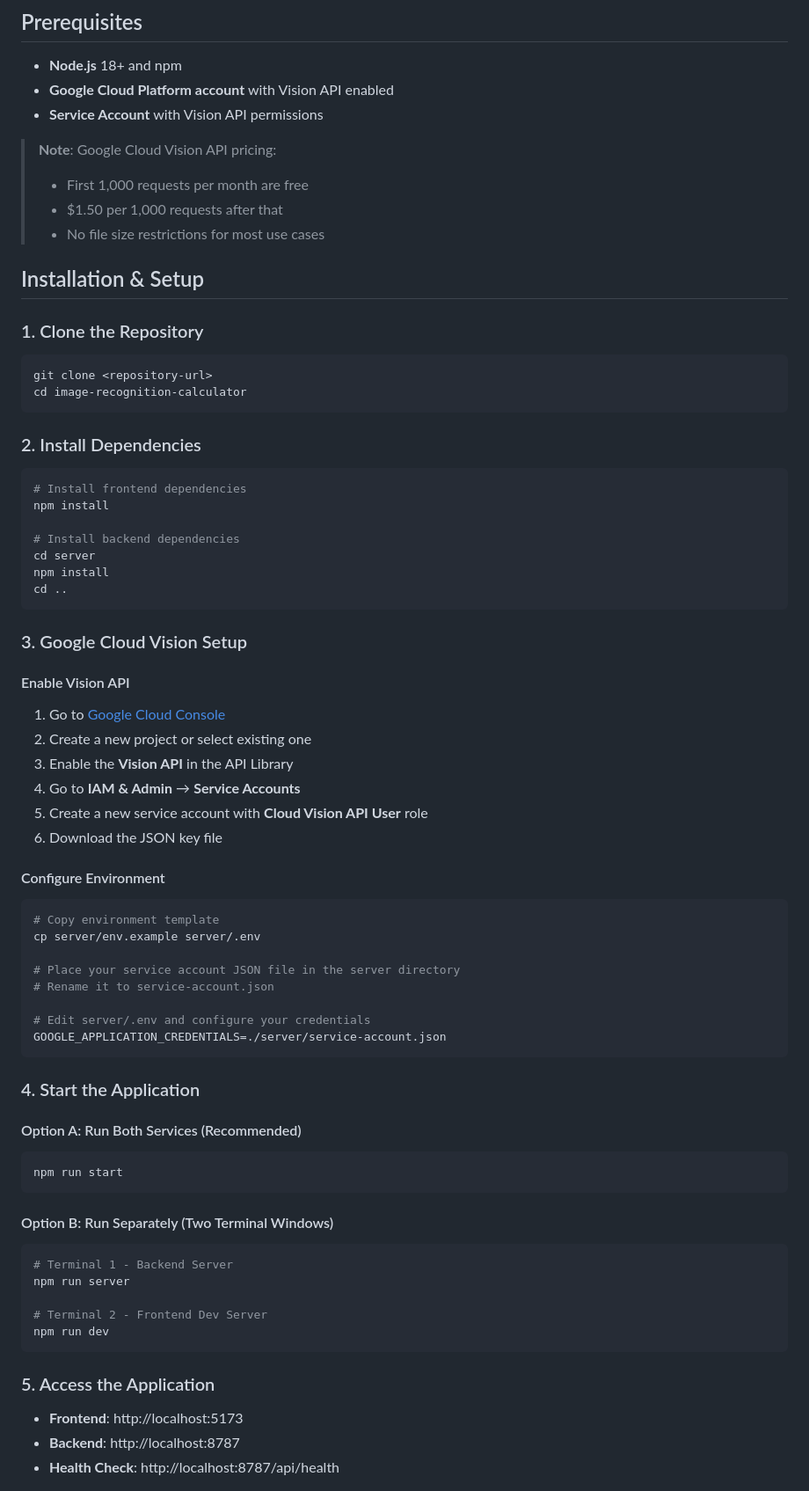
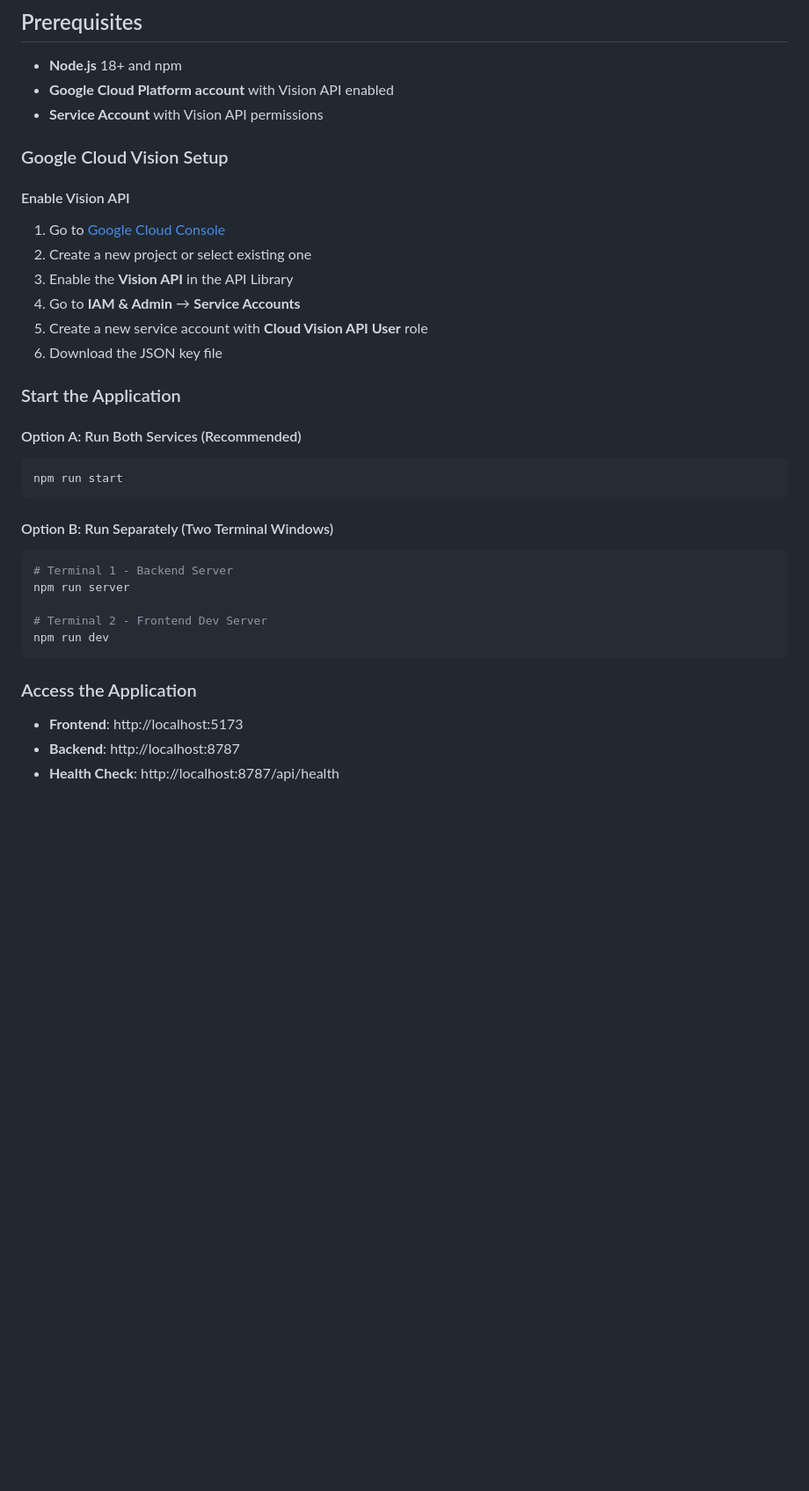
Before and after one commit to poojithaganta/Calculator-app-with-photo-functionality, a Markdown page: README.md, the part around one of its changes. Shown at 88% size. Drawn GitHub-style; blank space fills up the shorter version.

````diff
--- a/README.md
+++ b/README.md
@@ -53,31 +51,8 @@ A modern, feature-rich calculator web application that can read mathematical exp
 - **Google Cloud Platform account** with Vision API enabled
 - **Service Account** with Vision API permissions
 
-> **Note**: Google Cloud Vision API pricing:
-> - First 1,000 requests per month are free
-> - $1.50 per 1,000 requests after that
-> - No file size restrictions for most use cases
 
-##  Installation & Setup
-
-### 1. Clone the Repository
-```bash
-git clone <repository-url>
-cd image-recognition-calculator
-```
-
-### 2. Install Dependencies
-```bash
-# Install frontend dependencies
-npm install
-
-# Install backend dependencies
-cd server
-npm install
-cd ..
-```
-
-### 3. Google Cloud Vision Setup
+### Google Cloud Vision Setup
 
 #### Enable Vision API
 1. Go to [Google Cloud Console](https://console.cloud.google.com/)
@@ -87,19 +62,8 @@ cd ..
 5. Create a new service account with **Cloud Vision API User** role
 6. Download the JSON key file
 
-#### Configure Environment
-```bash
-# Copy environment template
-cp server/env.example server/.env
 
-# Place your service account JSON file in the server directory
-# Rename it to service-account.json
-
-# Edit server/.env and configure your credentials
-GOOGLE_APPLICATION_CREDENTIALS=./server/service-account.json
-```
-
-### 4. Start the Application
+### Start the Application
 
 #### Option A: Run Both Services (Recommended)
 ```bash
@@ -115,7 +79,7 @@ npm run server
 npm run dev
 ```
 
-### 5. Access the Application
+### Access the Application
 - **Frontend**: http://localhost:5173
 - **Backend**: http://localhost:8787
 - **Health Check**: http://localhost:8787/api/health
````
Also changed, not shown: other parts of README.md (+0 -159 lines), QUICK_START.md (deleted, +0 -65 lines).
